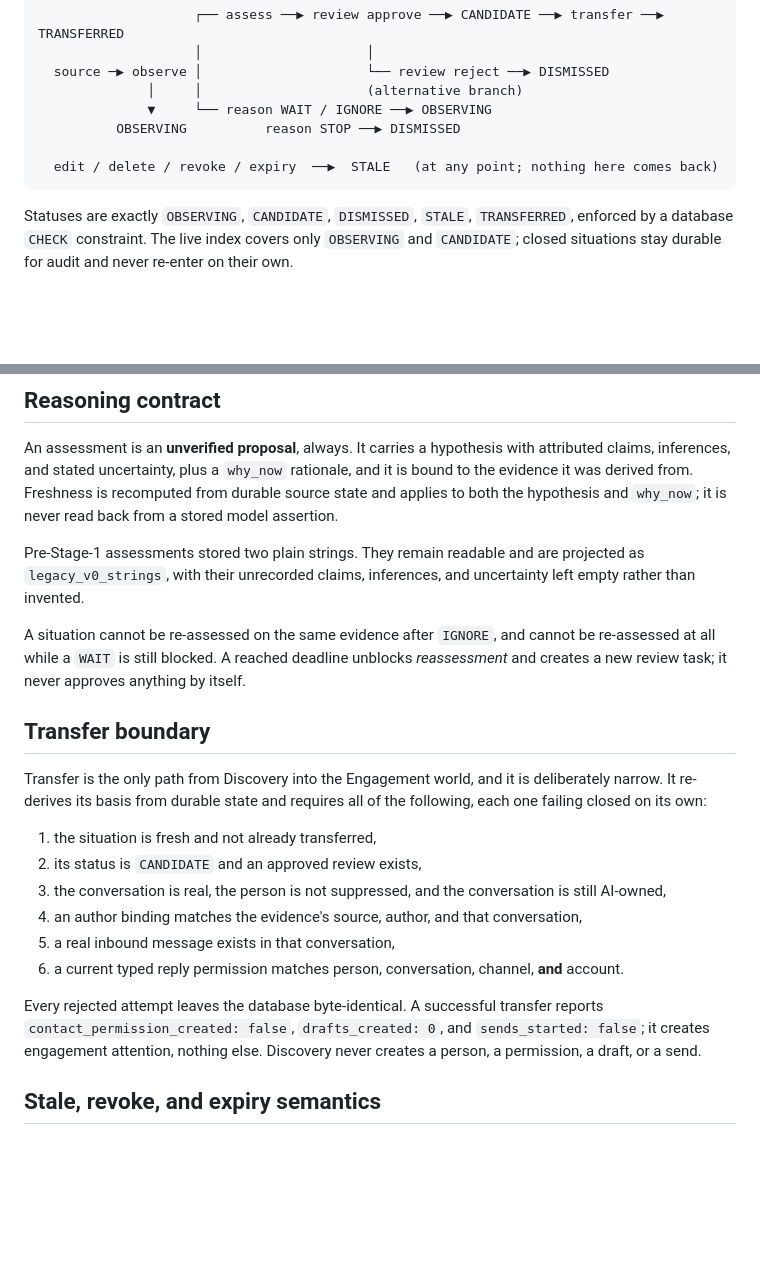
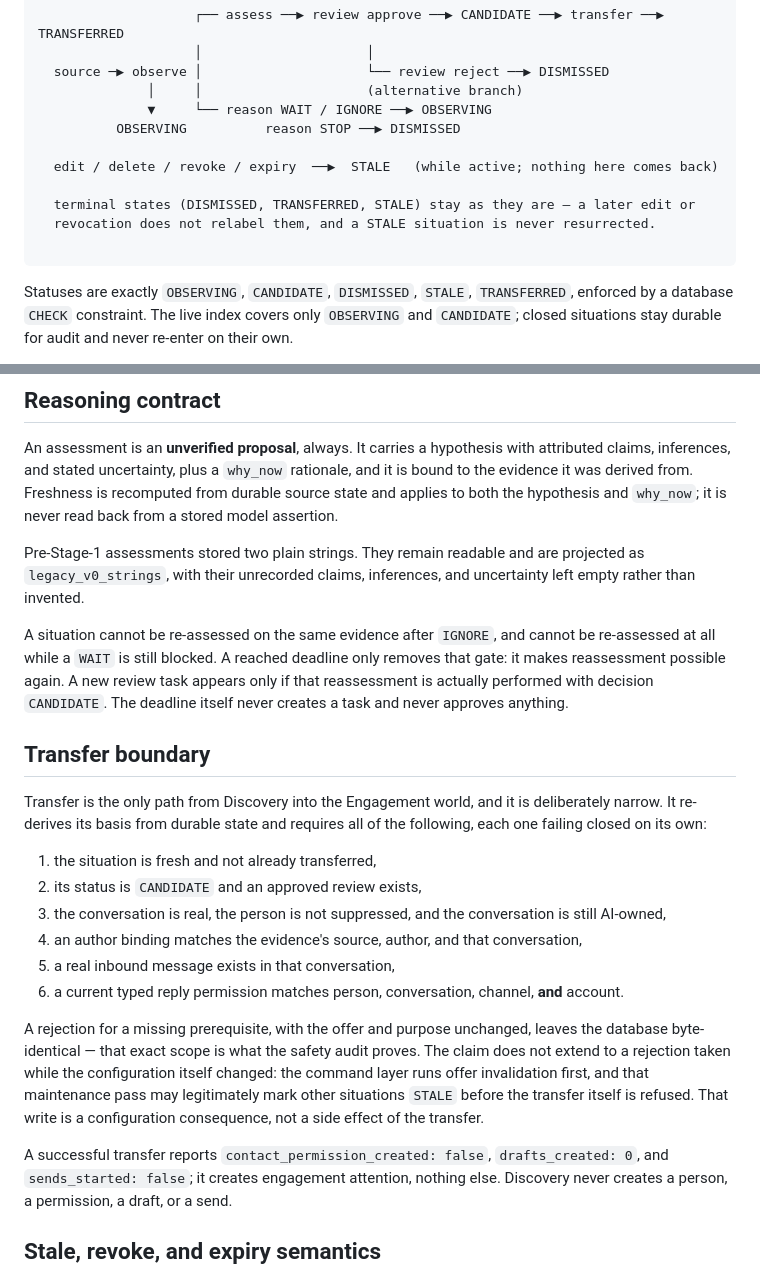
Before and after one commit to derfasis/HARNES2, a Markdown page: docs/DISCOVERY_V1_ADR.md, 2 parts joined by grey strips. GitHub-like rendering; blank space fills up the shorter version.

Commit message:
docs: narrow the Discovery ADR claims to what is actually proven

````diff
--- a/docs/DISCOVERY_V1_ADR.md
+++ b/docs/DISCOVERY_V1_ADR.md
@@ -30,7 +30,11 @@ a reason cancels any review task that was proposed for the same basis.
               ▼     └── reason WAIT / IGNORE ──▶ OBSERVING
           OBSERVING          reason STOP ──▶ DISMISSED
 
-  edit / delete / revoke / expiry  ──▶  STALE   (at any point; nothing here comes back)
+  edit / delete / revoke / expiry  ──▶  STALE   (while active; nothing here comes back)
+
+  terminal states (DISMISSED, TRANSFERRED, STALE) stay as they are — a later edit or
+  revocation does not relabel them, and a STALE situation is never resurrected.
+
 ```
 
 Statuses are exactly `OBSERVING`, `CANDIDATE`, `DISMISSED`, `STALE`, `TRANSFERRED`, enforced by a
@@ -89,8 +93,10 @@ Pre-Stage-1 assessments stored two plain strings. They remain readable and are p
 than invented.
 
 A situation cannot be re-assessed on the same evidence after `IGNORE`, and cannot be re-assessed
-at all while a `WAIT` is still blocked. A reached deadline unblocks *reassessment* and creates a
-new review task; it never approves anything by itself.
+at all while a `WAIT` is still blocked. A reached deadline only removes that gate: it makes
+reassessment possible again. A new review task appears only if that reassessment is actually
+performed with decision `CANDIDATE`. The deadline itself never creates a task and never approves
+anything.
 
 ## Transfer boundary
 
@@ -105,7 +111,13 @@ failing closed on its own:
 5. a real inbound message exists in that conversation,
 6. a current typed reply permission matches person, conversation, channel, **and** account.
 
-Every rejected attempt leaves the database byte-identical. A successful transfer reports
+A rejection for a missing prerequisite, with the offer and purpose unchanged, leaves the database
+byte-identical — that exact scope is what the safety audit proves. The claim does not extend to a
+rejection taken while the configuration itself changed: the command layer runs offer invalidation
+first, and that maintenance pass may legitimately mark other situations `STALE` before the transfer
+itself is refused. That write is a configuration consequence, not a side effect of the transfer.
+
+A successful transfer reports
 `contact_permission_created: false`, `drafts_created: 0`, and `sends_started: false`; it creates
 engagement attention, nothing else. Discovery never creates a person, a permission, a draft, or a
 send.
````
